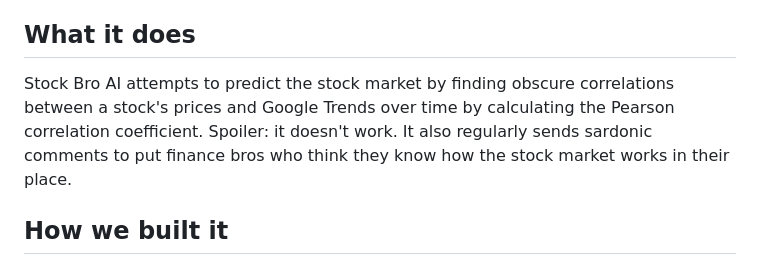
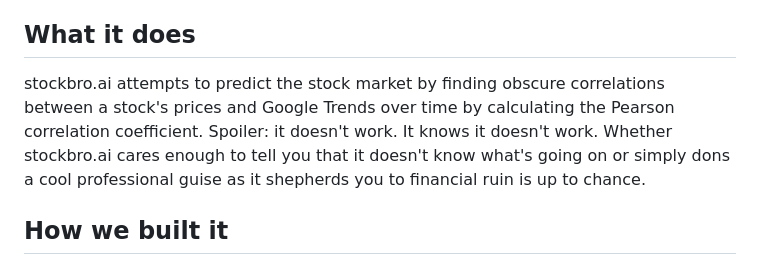
Before and after one commit to thabnir/stockbro.ai, a Markdown page: README.md, the part around the change. GitHub-like rendering.

```diff
--- a/README.md
+++ b/README.md
@@ -8,7 +8,7 @@ We were originally inspired by a research paper (see below) which found that the
 Said research paper:
 Preis, T., Moat, H. & Stanley, H. Quantifying Trading Behavior in Financial Markets Using Google Trends. Sci Rep 3, 1684 (2013). [link]https://doi.org/10.1038/srep01684
 ## What it does
-Stock Bro AI attempts to predict the stock market by finding obscure correlations between a stock's prices and Google Trends over time by calculating the Pearson correlation coefficient. Spoiler: it doesn't work. It also regularly sends sardonic comments to put finance bros who think they know how the stock market works in their place.
+stockbro.ai attempts to predict the stock market by finding obscure correlations between a stock's prices and Google Trends over time by calculating the Pearson correlation coefficient. Spoiler: it doesn't work. It knows it doesn't work. Whether stockbro.ai cares enough to tell you that it doesn't know what's going on or simply dons a cool professional guise as it shepherds you to financial ruin is up to chance.
 ## How we built it
 We made a Flask app and used html  + Bokeh to plot graphs showing correlations between a Google search's popularity over time and the associated stock's price. A variety of data science libraries like pandas along with yfinance and pytrends were used to retrieve and process the necessary data from Yahoo Finance and Google Trends respectively.
 ## Challenges we ran into
```
